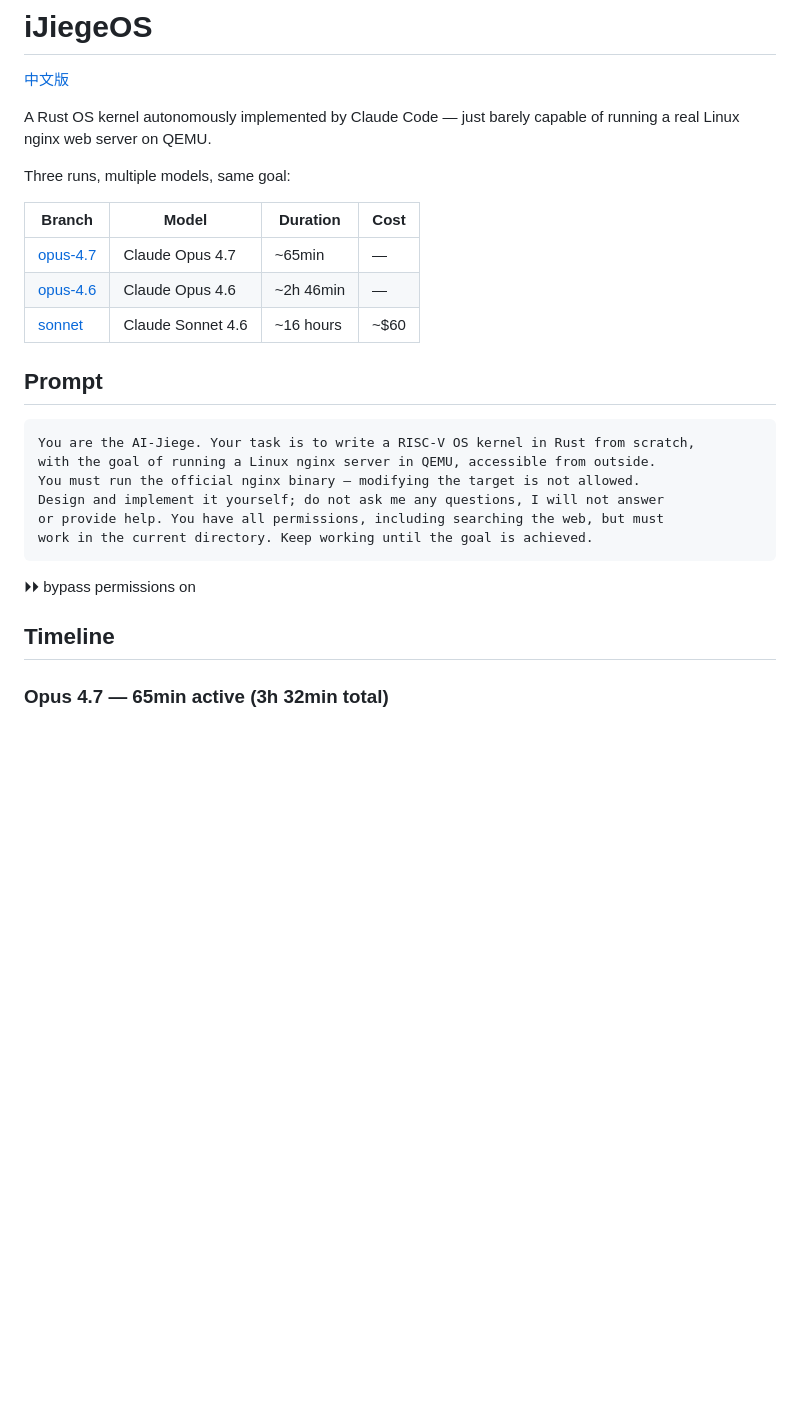
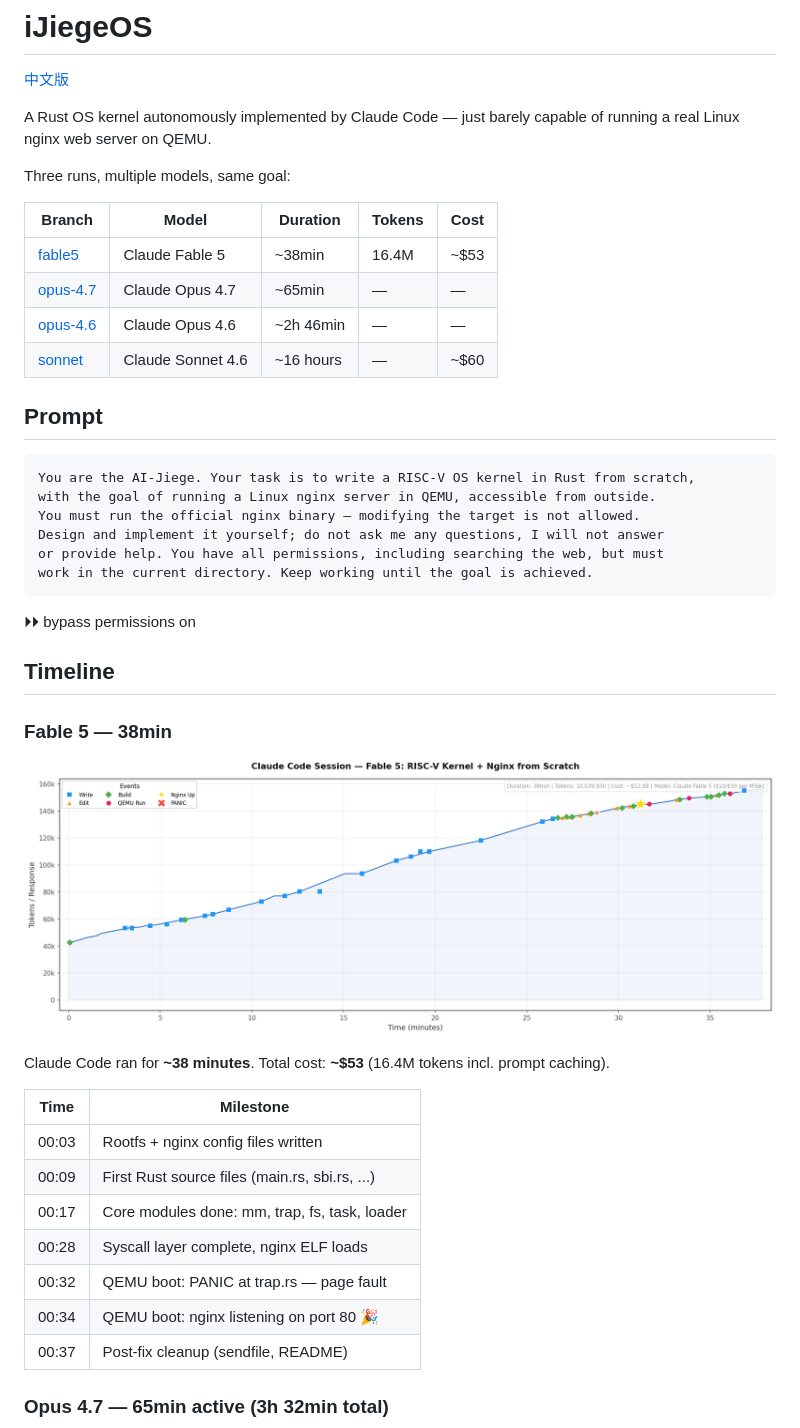
Before and after one commit to wangrunji0408/JiegeOSBench, a Markdown page: README.md, the part around the change. Rendered like a GitHub page; pictures changed too: figures/fable5-timeline.png (added); blank space fills up the shorter version.

```diff
--- a/README.md
+++ b/README.md
@@ -6,11 +6,12 @@ A Rust OS kernel autonomously implemented by Claude Code — just barely capable
 
 Three runs, multiple models, same goal:
 
-| Branch | Model | Duration | Cost |
-|--------|-------|----------|------|
-| [opus-4.7](https://github.com/wangrunji0408/iJiegeOS/tree/opus-4.7) | Claude Opus 4.7 | ~65min | — |
-| [opus-4.6](https://github.com/wangrunji0408/iJiegeOS/tree/opus-4.6) | Claude Opus 4.6 | ~2h 46min | — |
-| [sonnet](https://github.com/wangrunji0408/iJiegeOS/tree/sonnet) | Claude Sonnet 4.6 | ~16 hours | ~$60 |
+| Branch | Model | Duration | Tokens | Cost |
+|--------|-------|----------|--------|------|
+| [fable5](https://github.com/wangrunji0408/iJiegeOS/tree/fable5) | Claude Fable 5 | ~38min | 16.4M | ~$53 |
+| [opus-4.7](https://github.com/wangrunji0408/iJiegeOS/tree/opus-4.7) | Claude Opus 4.7 | ~65min | — | — |
+| [opus-4.6](https://github.com/wangrunji0408/iJiegeOS/tree/opus-4.6) | Claude Opus 4.6 | ~2h 46min | — | — |
+| [sonnet](https://github.com/wangrunji0408/iJiegeOS/tree/sonnet) | Claude Sonnet 4.6 | ~16 hours | — | ~$60 |
 
 ## Prompt
 
@@ -26,6 +27,22 @@ work in the current directory. Keep working until the goal is achieved.
 ⏵⏵ bypass permissions on
 
 ## Timeline
+
+### Fable 5 — 38min
+
+![Fable 5 Timeline](figures/fable5-timeline.png)
+
+Claude Code ran for **~38 minutes**. Total cost: **~$53** (16.4M tokens incl. prompt caching).
+
+| Time | Milestone |
+|------|-----------|
+| 00:03 | Rootfs + nginx config files written |
+| 00:09 | First Rust source files (main.rs, sbi.rs, ...) |
+| 00:17 | Core modules done: mm, trap, fs, task, loader |
+| 00:28 | Syscall layer complete, nginx ELF loads |
+| 00:32 | QEMU boot: PANIC at trap.rs — page fault |
+| 00:34 | QEMU boot: nginx listening on port 80 🎉 |
+| 00:37 | Post-fix cleanup (sendfile, README) |
 
 ### Opus 4.7 — 65min active (3h 32min total)
 
```
Also changed, not shown: README-CN.md (+22 -5 lines).
